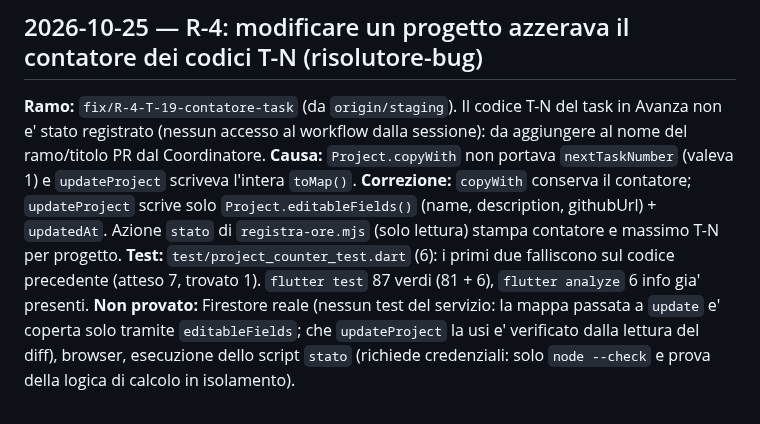
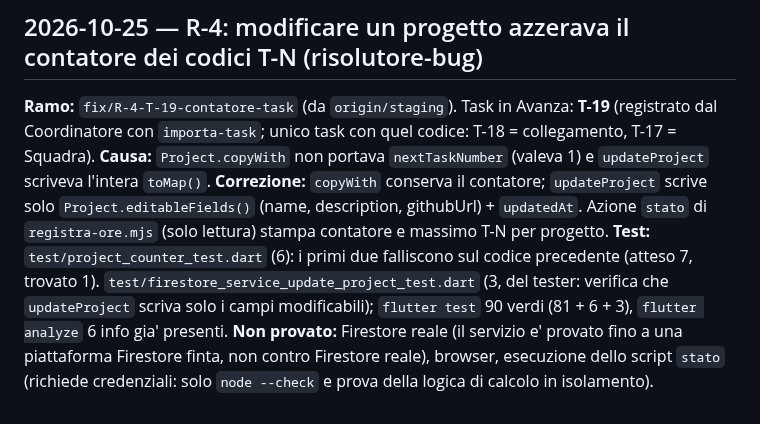
Before and after one commit to sbotz17/avanza, a Markdown page: docs/progetto/diario.md, the part around the change. Drawn GitHub-style.

Commit message:
R-4 (T-19): diario allineato e registro con la classificazione del validatore
Co-Authored-By: Claude Sonnet 5.5 <noreply@anthropic.com>
Claude-Session: https://claude.ai/code/session_011imtWVJXqdLAJGnhbjxU2G

```diff
--- a/docs/progetto/diario.md
+++ b/docs/progetto/diario.md
@@ -212,8 +212,8 @@ Seguite le specifiche di `docs/architettura-integrazione-github.md`:
 D1 creazione solo dalla GitHub App + coerenza del proprietario (`eventProcessor.ts`, `repoInfo.ts`: `ownerIsConsistent`); D3 `secrets.ts` (codice 9 = segreto assente) con nuovo `test/secrets.test.ts`; D5/D6 passo di controllo in `.github/workflows/registra-ore.yml`; D8 ambiente `produzione`/`test` e BLOCCO-SQUADRA.md in `imposta-segreto-app.yml`; guida riordinata (`configurazioni-da-fare.md`, sezione 9); registro decisioni con D1-D9 e impatto sulle approvazioni. Prove: `npm run build` e `npm test` verdi (anche su emulatore Firestore), mutazioni su ogni correzione, shell dei flussi provato con scenari locali. Non provato: GitHub e Google reali.
 
 ## 2026-10-25 — R-4: modificare un progetto azzerava il contatore dei codici T-N (risolutore-bug)
-**Ramo:** `fix/R-4-T-19-contatore-task` (da `origin/staging`). Il codice T-N del task in Avanza non e' stato registrato (nessun accesso al workflow dalla sessione): da aggiungere al nome del ramo/titolo PR dal Coordinatore.
+**Ramo:** `fix/R-4-T-19-contatore-task` (da `origin/staging`). Task in Avanza: **T-19** (registrato dal Coordinatore con `importa-task`; unico task con quel codice: T-18 = collegamento, T-17 = Squadra).
 **Causa:** `Project.copyWith` non portava `nextTaskNumber` (valeva 1) e `updateProject` scriveva l'intera `toMap()`.
 **Correzione:** `copyWith` conserva il contatore; `updateProject` scrive solo `Project.editableFields()` (name, description, githubUrl) + `updatedAt`. Azione `stato` di `registra-ore.mjs` (solo lettura) stampa contatore e massimo T-N per progetto.
-**Test:** `test/project_counter_test.dart` (6): i primi due falliscono sul codice precedente (atteso 7, trovato 1). `flutter test` 87 verdi (81 + 6), `flutter analyze` 6 info gia' presenti.
-**Non provato:** Firestore reale (nessun test del servizio: la mappa passata a `update` e' coperta solo tramite `editableFields`; che `updateProject` la usi e' verificato dalla lettura del diff), browser, esecuzione dello script `stato` (richiede credenziali: solo `node --check` e prova della logica di calcolo in isolamento).
+**Test:** `test/project_counter_test.dart` (6): i primi due falliscono sul codice precedente (atteso 7, trovato 1). `test/firestore_service_update_project_test.dart` (3, del tester: verifica che `updateProject` scriva solo i campi modificabili); `flutter test` 90 verdi (81 + 6 + 3), `flutter analyze` 6 info gia' presenti.
+**Non provato:** Firestore reale (il servizio e' provato fino a una piattaforma Firestore finta, non contro Firestore reale), browser, esecuzione dello script `stato` (richiede credenziali: solo `node --check` e prova della logica di calcolo in isolamento).
```
Also changed, not shown: docs/progetto/registro-decisioni.md (+5 -0 lines).
